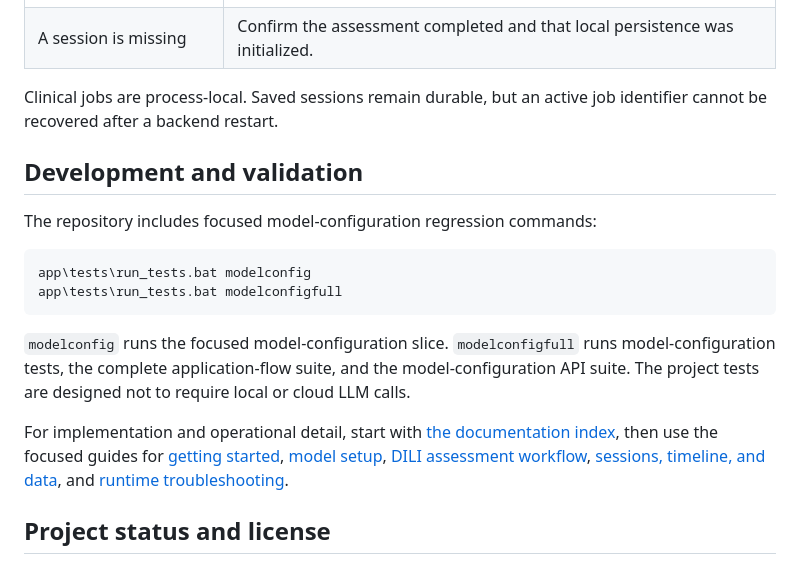
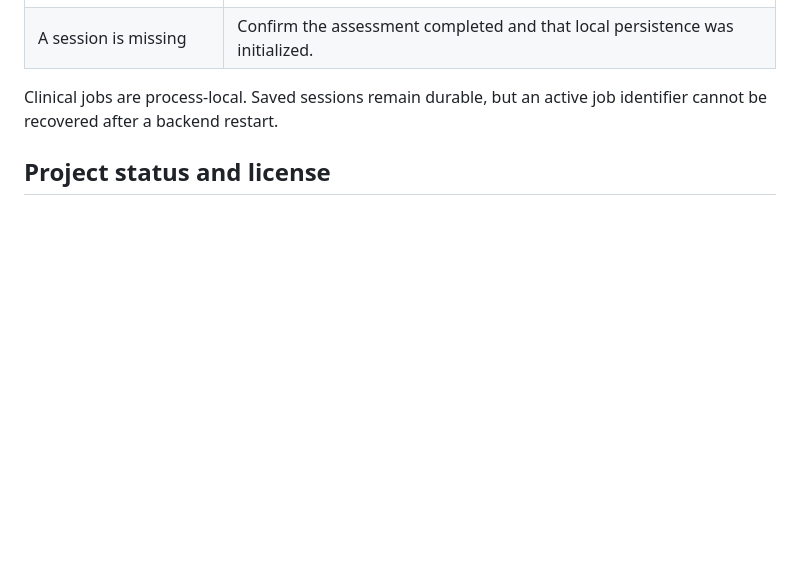
Before and after one commit to CTCycle/DILIGENT-Clinical-Copilot, a Markdown page: README.md, the part around one of its changes. Rendered like a GitHub page; blank space fills up the shorter version.

````diff
--- a/README.md
+++ b/README.md
@@ -183,19 +185,6 @@ _Data Inspection presents curated resource records, status, and maintenance info
 
 Clinical jobs are process-local. Saved sessions remain durable, but an active job identifier cannot be recovered after a backend restart.
 
-## Development and validation
-
-The repository includes focused model-configuration regression commands:
-
-```cmd
-app\tests\run_tests.bat modelconfig
-app\tests\run_tests.bat modelconfigfull
-```
-
-`modelconfig` runs the focused model-configuration slice. `modelconfigfull` runs model-configuration tests, the complete application-flow suite, and the model-configuration API suite. The project tests are designed not to require local or cloud LLM calls.
-
-For implementation and operational detail, start with [the documentation index](assets/docs/project_index.md), then use the focused guides for [getting started](assets/docs/user/getting_started.md), [model setup](assets/docs/user/model_setup.md), [DILI assessment workflow](assets/docs/user/dili_assessment_workflow.md), [sessions, timeline, and data](assets/docs/user/sessions_timeline_and_data.md), and [runtime troubleshooting](assets/docs/runtime/troubleshooting.md).
-
 ## Project status and license
 
 DILIGENT is under active development and may contain incomplete features or defects. Tagged releases are intended for local evaluation.
````
Also changed, not shown: other parts of README.md (+3 -1 lines), assets/figures/dashboard-dark-theme.png (added), assets/figures/session-inspection.png.
